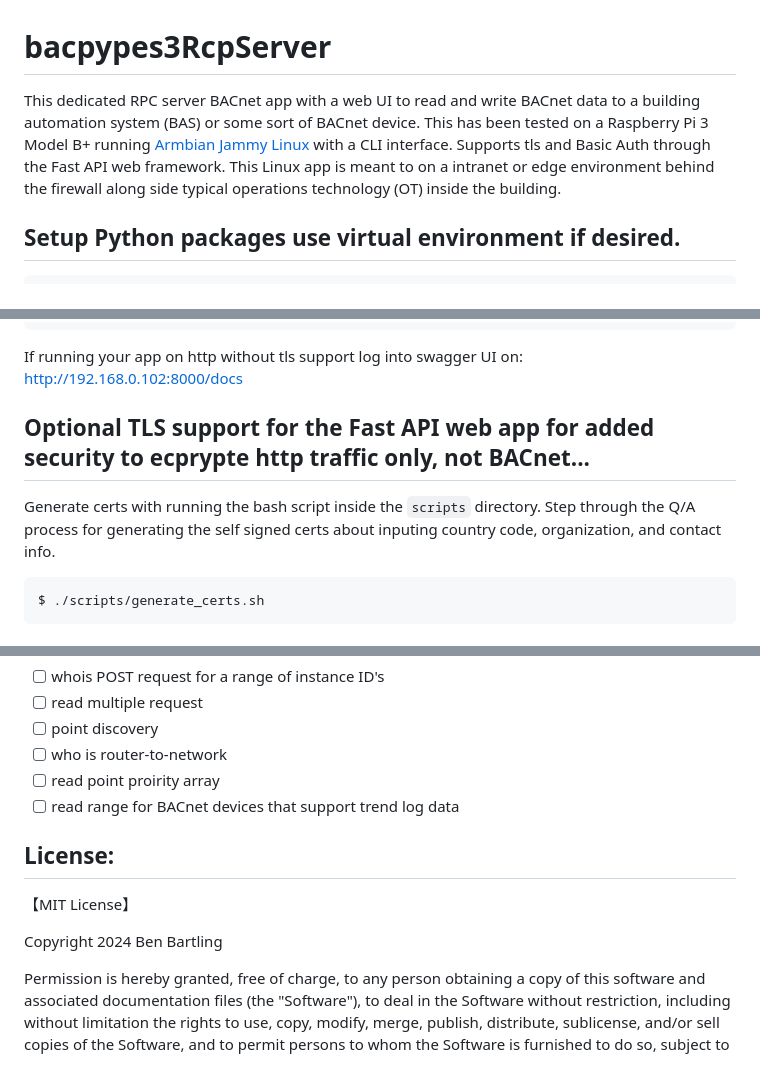
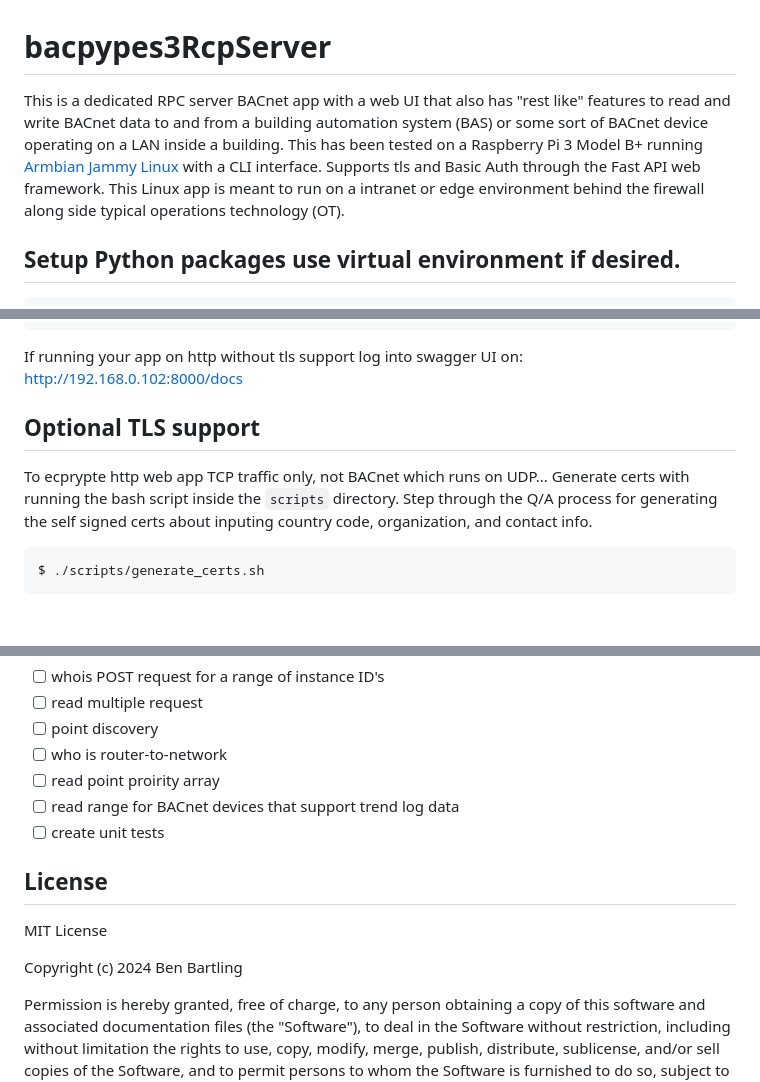
Before and after one commit to bbartling/ot-lan-rest-server, a Markdown page: README.md, 3 parts joined by grey strips. Drawn GitHub-style.

````diff
--- a/README.md
+++ b/README.md
@@ -1,7 +1,7 @@
 # bacpypes3RcpServer
 
 
-This dedicated RPC server BACnet app with a web UI to read and write BACnet data to a building automation system (BAS) or some sort of BACnet device. This has been tested on a Raspberry Pi 3 Model B+ running [Armbian Jammy Linux](https://www.armbian.com/rpi4b/) with a CLI interface. Supports tls and Basic Auth through the Fast API web framework. This Linux app is meant to on a intranet or edge environment behind the firewall along side typical operations technology (OT) inside the building.
+This is a dedicated RPC server BACnet app with a web UI that also has "rest like" features to read and write BACnet data to and from a building automation system (BAS) or some sort of BACnet device operating on a LAN inside a building. This has been tested on a Raspberry Pi 3 Model B+ running [Armbian Jammy Linux](https://www.armbian.com/rpi4b/) with a CLI interface. Supports tls and Basic Auth through the Fast API web framework. This Linux app is meant to run on a intranet or edge environment behind the firewall along side typical operations technology (OT).
 
 ## Setup Python packages use virtual environment if desired.
 ```bash
@@ -24,8 +24,8 @@ If running your app on http without tls support log into swagger UI on:
 http://192.168.0.102:8000/docs
 
 
-## Optional TLS support for the Fast API web app for added security to ecprypte http traffic only, not BACnet...
-Generate certs with running the bash script inside the `scripts` directory. Step through the Q/A process for generating the self signed certs about inputing country code, organization, and contact info.
+## Optional TLS support
+To ecprypte http web app TCP traffic only, not BACnet which runs on UDP... Generate certs with running the bash script inside the `scripts` directory. Step through the Q/A process for generating the self signed certs about inputing country code, organization, and contact info.
 
 ```bash
 $ ./scripts/generate_certs.sh
@@ -152,11 +152,12 @@ TODO on implementing future BACnet features:
  - [ ] who is router-to-network
  - [ ] read point proirity array
  - [ ] read range for BACnet devices that support trend log data
+ - [ ] create unit tests
 
-## License:
-【MIT License】
+## License
+MIT License
 
-Copyright 2024 Ben Bartling
+Copyright (c) 2024 Ben Bartling
 
 Permission is hereby granted, free of charge, to any person obtaining a copy of this software and associated documentation files (the "Software"), to deal in the Software without restriction, including without limitation the rights to use, copy, modify, merge, publish, distribute, sublicense, and/or sell copies of the Software, and to permit persons to whom the Software is furnished to do so, subject to the following conditions:
 
````
Also changed, not shown: other parts of README.md (+2 -0 lines).
